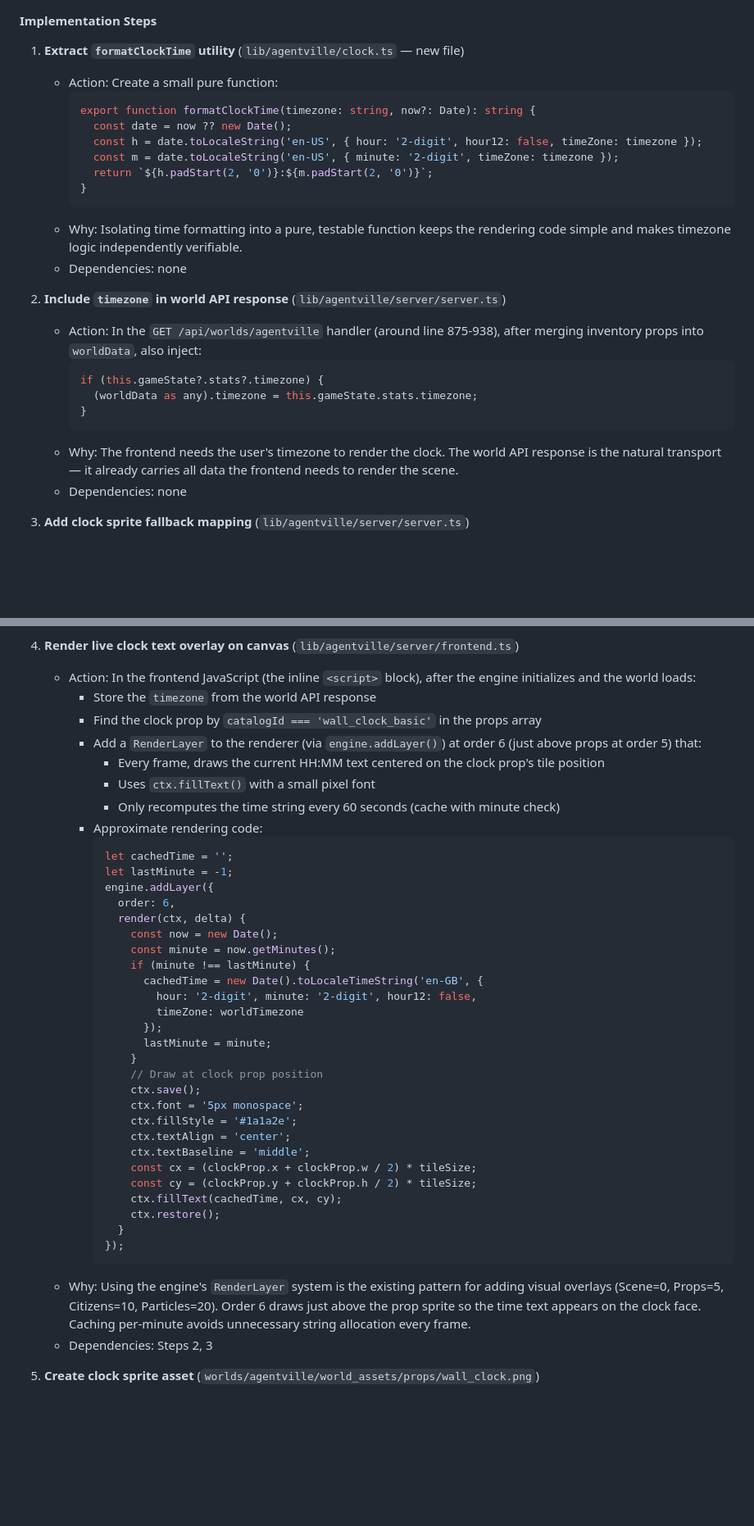
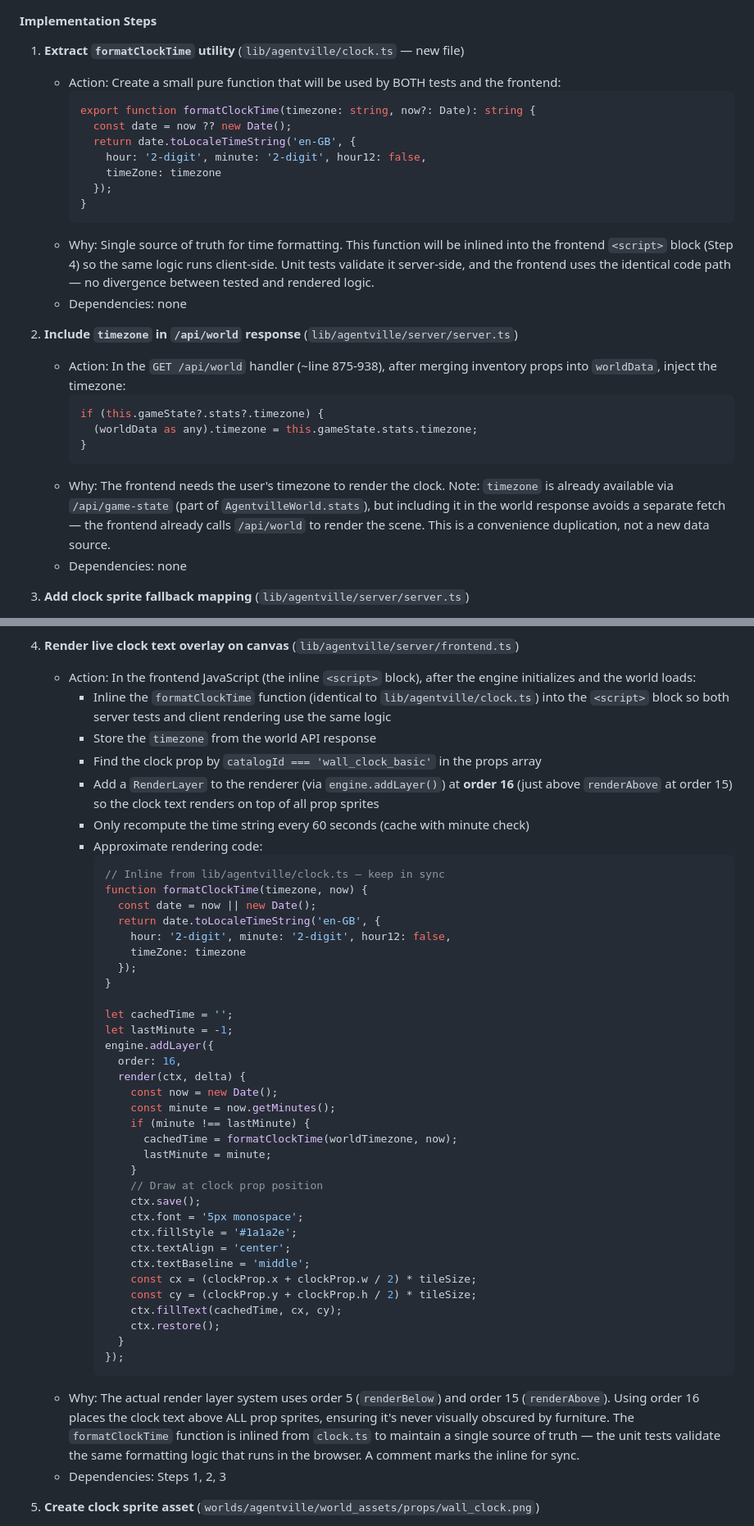
Before and after one commit to puspesh/nightshift, a Markdown page: docs/plans/issue-56-wall-clock-2026-04-17.md, 2 parts joined by grey strips. Shown at 82% size. Rendered like a GitHub page; blank space fills up the shorter version.

````diff
--- a/docs/plans/issue-56-wall-clock-2026-04-17.md
+++ b/docs/plans/issue-56-wall-clock-2026-04-17.md
@@ -85,26 +91,27 @@ Add a `wall_clock_basic` decoration to the Agentville starting world that displa
 #### Implementation Steps
 
 1. **Extract `formatClockTime` utility** (`lib/agentville/clock.ts` — new file)
-   - Action: Create a small pure function:
+   - Action: Create a small pure function that will be used by BOTH tests and the frontend:
      ```typescript
      export function formatClockTime(timezone: string, now?: Date): string {
        const date = now ?? new Date();
-       const h = date.toLocaleString('en-US', { hour: '2-digit', hour12: false, timeZone: timezone });
-       const m = date.toLocaleString('en-US', { minute: '2-digit', timeZone: timezone });
-       return `${h.padStart(2, '0')}:${m.padStart(2, '0')}`;
+       return date.toLocaleTimeString('en-GB', {
+         hour: '2-digit', minute: '2-digit', hour12: false,
+         timeZone: timezone
+       });
      }
      ```
-   - Why: Isolating time formatting into a pure, testable function keeps the rendering code simple and makes timezone logic independently verifiable.
+   - Why: Single source of truth for time formatting. This function will be inlined into the frontend `<script>` block (Step 4) so the same logic runs client-side. Unit tests validate it server-side, and the frontend uses the identical code path — no divergence between tested and rendered logic.
    - Dependencies: none
 
-2. **Include `timezone` in world API response** (`lib/agentville/server/server.ts`)
-   - Action: In the `GET /api/worlds/agentville` handler (around line 875-938), after merging inventory props into `worldData`, also inject:
+2. **Include `timezone` in `/api/world` response** (`lib/agentville/server/server.ts`)
+   - Action: In the `GET /api/world` handler (~line 875-938), after merging inventory props into `worldData`, inject the timezone:
      ```typescript
      if (this.gameState?.stats?.timezone) {
        (worldData as any).timezone = this.gameState.stats.timezone;
      }
      ```
-   - Why: The frontend needs the user's timezone to render the clock. The world API response is the natural transport — it already carries all data the frontend needs to render the scene.
+   - Why: The frontend needs the user's timezone to render the clock. Note: `timezone` is already available via `/api/game-state` (part of `AgentvilleWorld.stats`), but including it in the world response avoids a separate fetch — the frontend already calls `/api/world` to render the scene. This is a convenience duplication, not a new data source.
    - Dependencies: none
 
 3. **Add clock sprite fallback mapping** (`lib/agentville/server/server.ts`)
@@ -118,26 +125,31 @@ Add a `wall_clock_basic` decoration to the Agentville starting world that displa
 
 4. **Render live clock text overlay on canvas** (`lib/agentville/server/frontend.ts`)
    - Action: In the frontend JavaScript (the inline `<script>` block), after the engine initializes and the world loads:
+     - Inline the `formatClockTime` function (identical to `lib/agentville/clock.ts`) into the `<script>` block so both server tests and client rendering use the same logic
      - Store the `timezone` from the world API response
      - Find the clock prop by `catalogId === 'wall_clock_basic'` in the props array
-     - Add a `RenderLayer` to the renderer (via `engine.addLayer()`) at order 6 (just above props at order 5) that:
-       - Every frame, draws the current HH:MM text centered on the clock prop's tile position
-       - Uses `ctx.fillText()` with a small pixel font
-       - Only recomputes the time string every 60 seconds (cache with minute check)
+     - Add a `RenderLayer` to the renderer (via `engine.addLayer()`) at **order 16** (just above `renderAbove` at order 15) so the clock text renders on top of all prop sprites
+     - Only recompute the time string every 60 seconds (cache with minute check)
      - Approximate rendering code:
        ```javascript
+       // Inline from lib/agentville/clock.ts — keep in sync
+       function formatClockTime(timezone, now) {
+         const date = now || new Date();
+         return date.toLocaleTimeString('en-GB', {
+           hour: '2-digit', minute: '2-digit', hour12: false,
+           timeZone: timezone
+         });
+       }
+
        let cachedTime = '';
        let lastMinute = -1;
        engine.addLayer({
-         order: 6,
+         order: 16,
          render(ctx, delta) {
            const now = new Date();
            const minute = now.getMinutes();
            if (minute !== lastMinute) {
-             cachedTime = new Date().toLocaleTimeString('en-GB', {
-               hour: '2-digit', minute: '2-digit', hour12: false,
-               timeZone: worldTimezone
-             });
+             cachedTime = formatClockTime(worldTimezone, now);
              lastMinute = minute;
            }
            // Draw at clock prop position
@@ -153,8 +165,8 @@ Add a `wall_clock_basic` decoration to the Agentville starting world that displa
          }
        });
        ```
-   - Why: Using the engine's `RenderLayer` system is the existing pattern for adding visual overlays (Scene=0, Props=5, Citizens=10, Particles=20). Order 6 draws just above the prop sprite so the time text appears on the clock face. Caching per-minute avoids unnecessary string allocation every frame.
-   - Dependencies: Steps 2, 3
+   - Why: The actual render layer system uses order 5 (`renderBelow`) and order 15 (`renderAbove`). Using order 16 places the clock text above ALL prop sprites, ensuring it's never visually obscured by furniture. The `formatClockTime` function is inlined from `clock.ts` to maintain a single source of truth — the unit tests validate the same formatting logic that runs in the browser. A comment marks the inline for sync.
+   - Dependencies: Steps 1, 2, 3
 
 5. **Create clock sprite asset** (`worlds/agentville/world_assets/props/wall_clock.png`)
    - Action: Create a 32x32 pixel-art clock face sprite. Simple round clock with frame, tick marks at 12/3/6/9. No hands (the live text replaces analog display). Background should be light/white to contrast with dark time text.
````
Also changed, not shown: other parts of docs/plans/issue-56-wall-clock-2026-04-17.md (+62 -25 lines).
